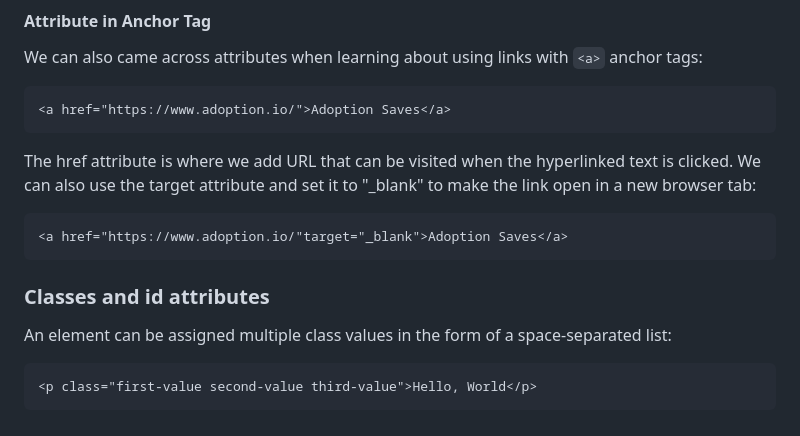
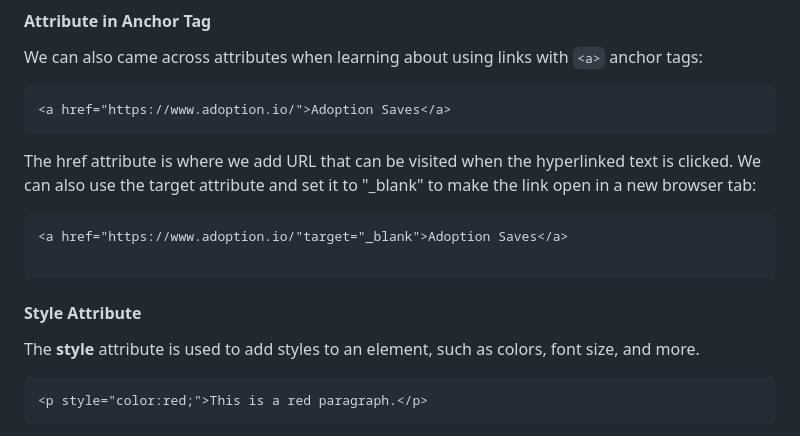
Before and after one commit to Luannadc/html-css-js-Notes, a Markdown page: Html.md/Html-introduction.md, the part around one of its changes. Drawn GitHub-style.

Commit message:
Attributes and removind class and id

`````diff
--- a/Html.md/Html-introduction.md
+++ b/Html.md/Html-introduction.md
@@ -150,9 +150,10 @@ The href attribute is where we add URL that can be visited when the hyperlinked
 We can also use the target attribute and set it to "_blank" to make the link open in a new browser tab:
 ```
 <a href="https://www.adoption.io/"target="_blank">Adoption Saves</a>
+
 ````
-### Classes and id attributes
-An element can be assigned multiple class values in the form of a space-separated list:<br>
+#### Style Attribute
+The <b>style</b> attribute is used to add styles to an element, such as colors, font size, and more.<br>
 ```
-<p class="first-value second-value third-value">Hello, World</p>
+<p style="color:red;">This is a red paragraph.</p>
 ```
`````
Also changed, not shown: other parts of Html.md/Html-introduction.md (+29 -1 lines).
